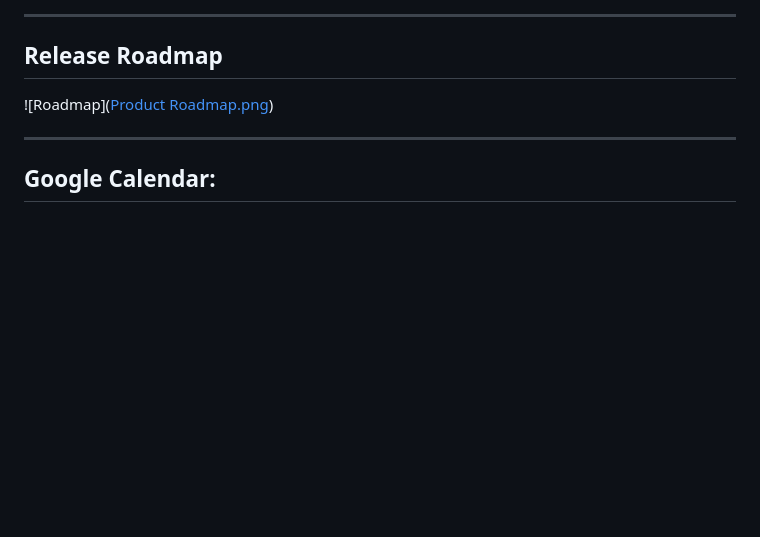
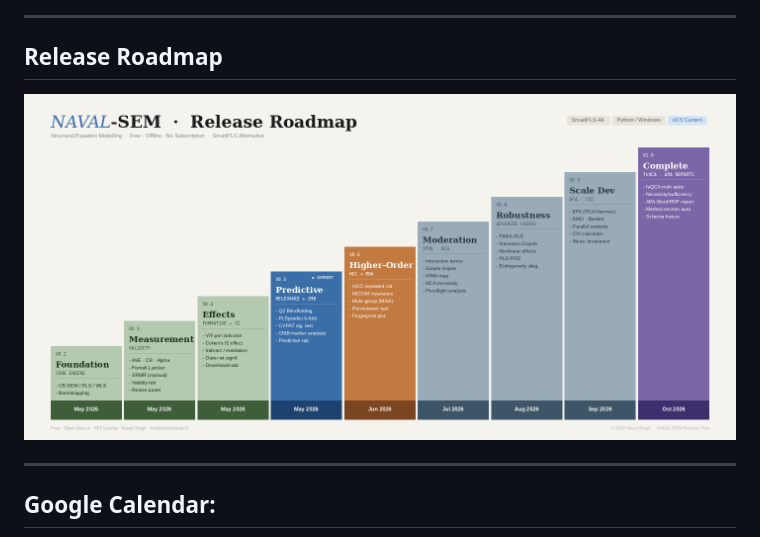
Before and after one commit to navalsingh9/naval-sem, a Markdown page: README.md, the part around the change. Drawn GitHub-style; blank space fills up the shorter version.

```diff
--- a/README.md
+++ b/README.md
@@ -12,7 +12,7 @@
 
 ## Release Roadmap
 
-![Roadmap]([Product Roadmap.png](https://github.com/navalsingh9/naval-sem/blob/master/Product%20Roadmap.png?raw=true))
+![Roadmap](https://github.com/navalsingh9/naval-sem/blob/master/Product%20Roadmap.png?raw=true)
 
 ---
 
```
